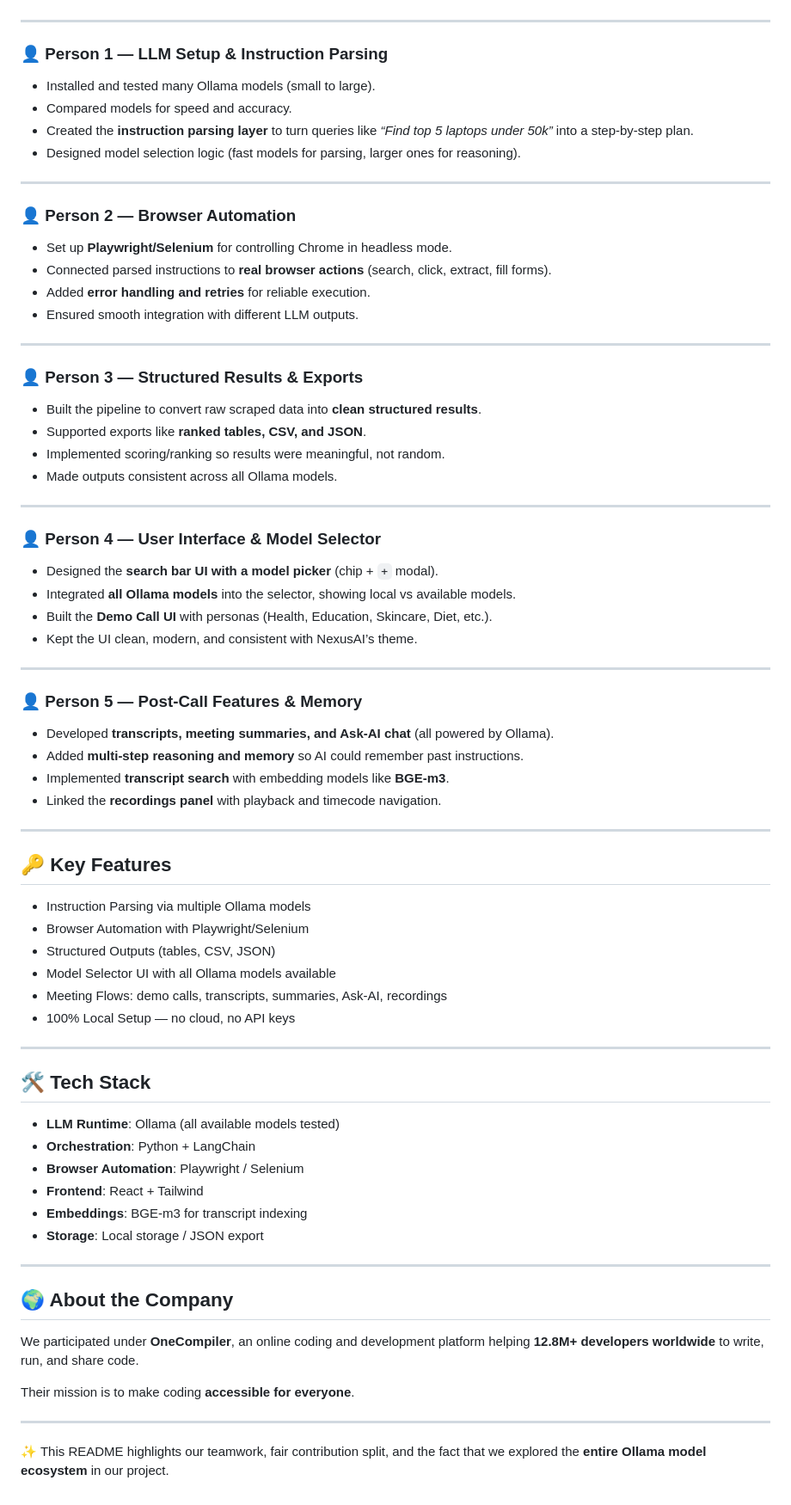
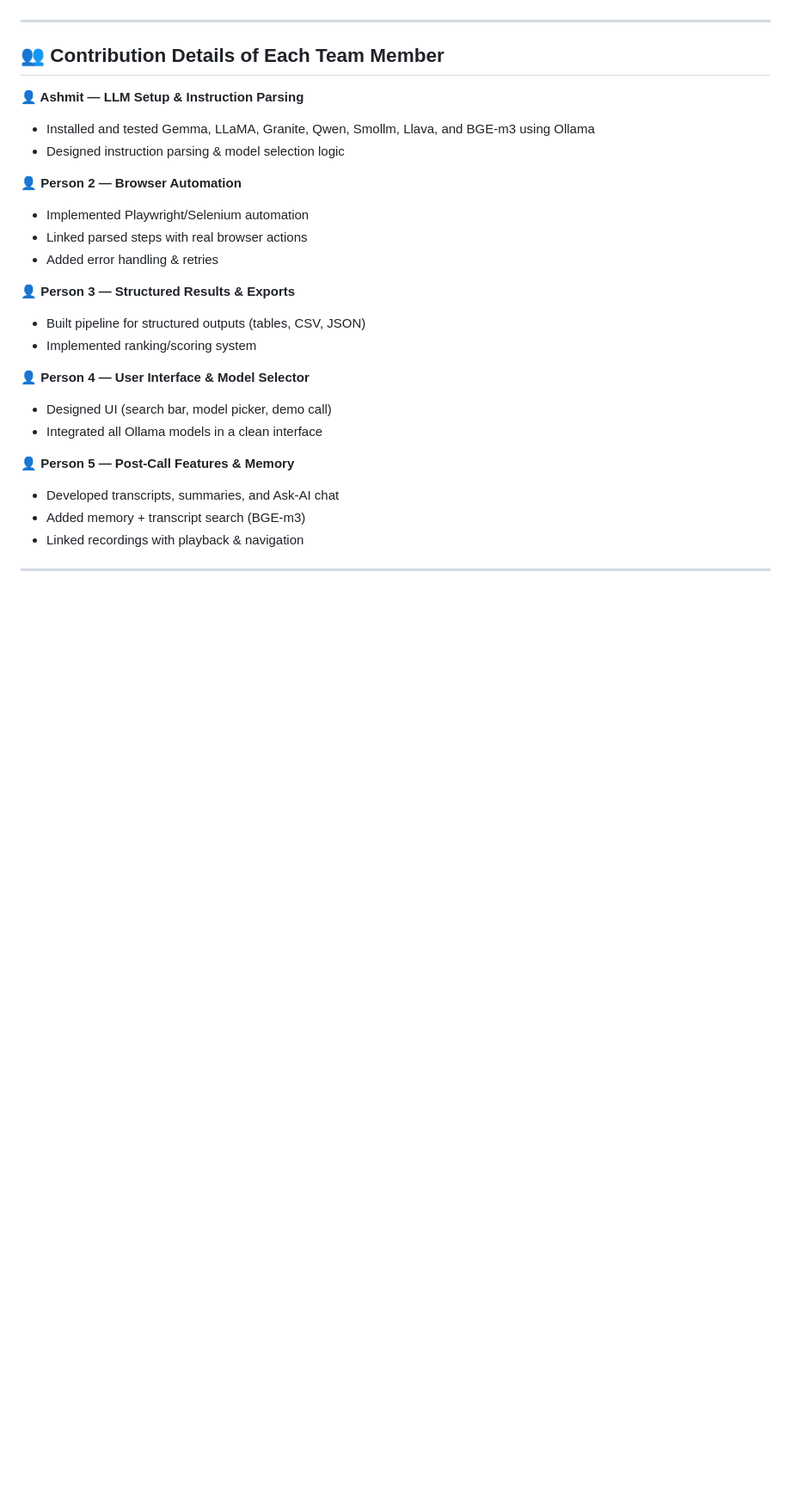
Before and after one commit to Sriram2272/Nexus-Voyager, a Markdown page: README.md, the part around one of its changes. Shown at 86% size. Rendered like a GitHub page; blank space fills up the shorter version.

```diff
--- a/README.md
+++ b/README.md
@@ -45,71 +63,28 @@ We worked as a team of 5 and divided the work equally. Each person owned a key p
 
 ---
 
-### 👤 Person 1 — LLM Setup & Instruction Parsing
-- Installed and tested many Ollama models (small to large).
-- Compared models for speed and accuracy.
-- Created the **instruction parsing layer** to turn queries like *“Find top 5 laptops under 50k”* into a step-by-step plan.
-- Designed model selection logic (fast models for parsing, larger ones for reasoning).
+## 👥 Contribution Details of Each Team Member
+
+**👤 Ashmit — LLM Setup & Instruction Parsing**
+- Installed and tested Gemma, LLaMA, Granite, Qwen, Smollm, Llava, and BGE-m3 using Ollama
+- Designed instruction parsing & model selection logic
+
+**👤 Person 2 — Browser Automation**
+- Implemented Playwright/Selenium automation
+- Linked parsed steps with real browser actions
+- Added error handling & retries
+
+**👤 Person 3 — Structured Results & Exports**
+- Built pipeline for structured outputs (tables, CSV, JSON)
+- Implemented ranking/scoring system
+
+**👤 Person 4 — User Interface & Model Selector**
+- Designed UI (search bar, model picker, demo call)
+- Integrated all Ollama models in a clean interface
+
+**👤 Person 5 — Post-Call Features & Memory**
+- Developed transcripts, summaries, and Ask-AI chat
+- Added memory + transcript search (BGE-m3)
+- Linked recordings with playback & navigation
 
 ---
-
-### 👤 Person 2 — Browser Automation
-- Set up **Playwright/Selenium** for controlling Chrome in headless mode.
-- Connected parsed instructions to **real browser actions** (search, click, extract, fill forms).
-- Added **error handling and retries** for reliable execution.
-- Ensured smooth integration with different LLM outputs.
-
----
-
-### 👤 Person 3 — Structured Results & Exports
-- Built the pipeline to convert raw scraped data into **clean structured results**.
-- Supported exports like **ranked tables, CSV, and JSON**.
-- Implemented scoring/ranking so results were meaningful, not random.
-- Made outputs consistent across all Ollama models.
-
----
-
-### 👤 Person 4 — User Interface & Model Selector
-- Designed the **search bar UI with a model picker** (chip + `+` modal).
-- Integrated **all Ollama models** into the selector, showing local vs available models.
-- Built the **Demo Call UI** with personas (Health, Education, Skincare, Diet, etc.).
-- Kept the UI clean, modern, and consistent with NexusAI’s theme.
-
----
-
-### 👤 Person 5 — Post-Call Features & Memory
-- Developed **transcripts, meeting summaries, and Ask-AI chat** (all powered by Ollama).
-- Added **multi-step reasoning and memory** so AI could remember past instructions.
-- Implemented **transcript search** with embedding models like **BGE-m3**.
-- Linked the **recordings panel** with playback and timecode navigation.
-
----
-
-## 🔑 Key Features
-- Instruction Parsing via multiple Ollama models
-- Browser Automation with Playwright/Selenium
-- Structured Outputs (tables, CSV, JSON)
-- Model Selector UI with all Ollama models available
-- Meeting Flows: demo calls, transcripts, summaries, Ask-AI, recordings
-- 100% Local Setup — no cloud, no API keys
-
----
-
-## 🛠 Tech Stack
-- **LLM Runtime**: Ollama (all available models tested)
-- **Orchestration**: Python + LangChain
-- **Browser Automation**: Playwright / Selenium
-- **Frontend**: React + Tailwind
-- **Embeddings**: BGE-m3 for transcript indexing
-- **Storage**: Local storage / JSON export
-
----
-
-## 🌍 About the Company
-We participated under **OneCompiler**, an online coding and development platform helping **12.8M+ developers worldwide** to write, run, and share code.
-
-Their mission is to make coding **accessible for everyone**.
-
----
-
-✨ This README highlights our teamwork, fair contribution split, and the fact that we explored the **entire Ollama model ecosystem** in our project.
```
Also changed, not shown: other parts of README.md (+49 -31 lines).
